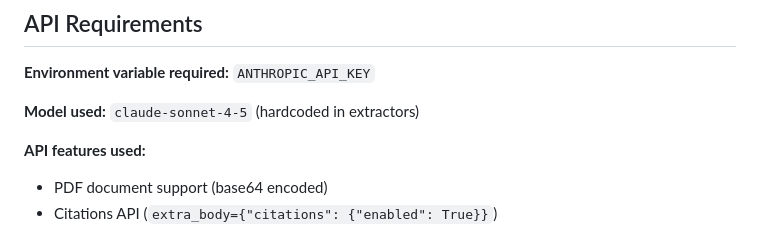
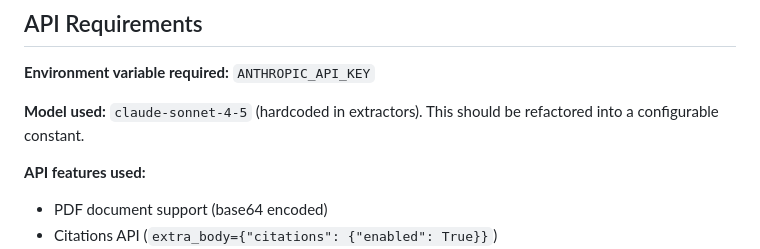
Before and after one commit to matheus-rech/citations_api, a Markdown page: CLAUDE.md, the part around the change. Drawn GitHub-style.

Commit message:
Update CLAUDE.md
Co-authored-by: gemini-code-assist[bot] <176961590+gemini-code-assist[bot]@users.noreply.github.com>

```diff
--- a/CLAUDE.md
+++ b/CLAUDE.md
@@ -283,7 +283,7 @@ The `MetaAnalysisCalculator` preserves citations through all calculations. Effec
 
 **Environment variable required:** `ANTHROPIC_API_KEY`
 
-**Model used:** `claude-sonnet-4-5` (hardcoded in extractors)
+**Model used:** `claude-sonnet-4-5` (hardcoded in extractors). This should be refactored into a configurable constant.
 
 **API features used:**
 - PDF document support (base64 encoded)
```
